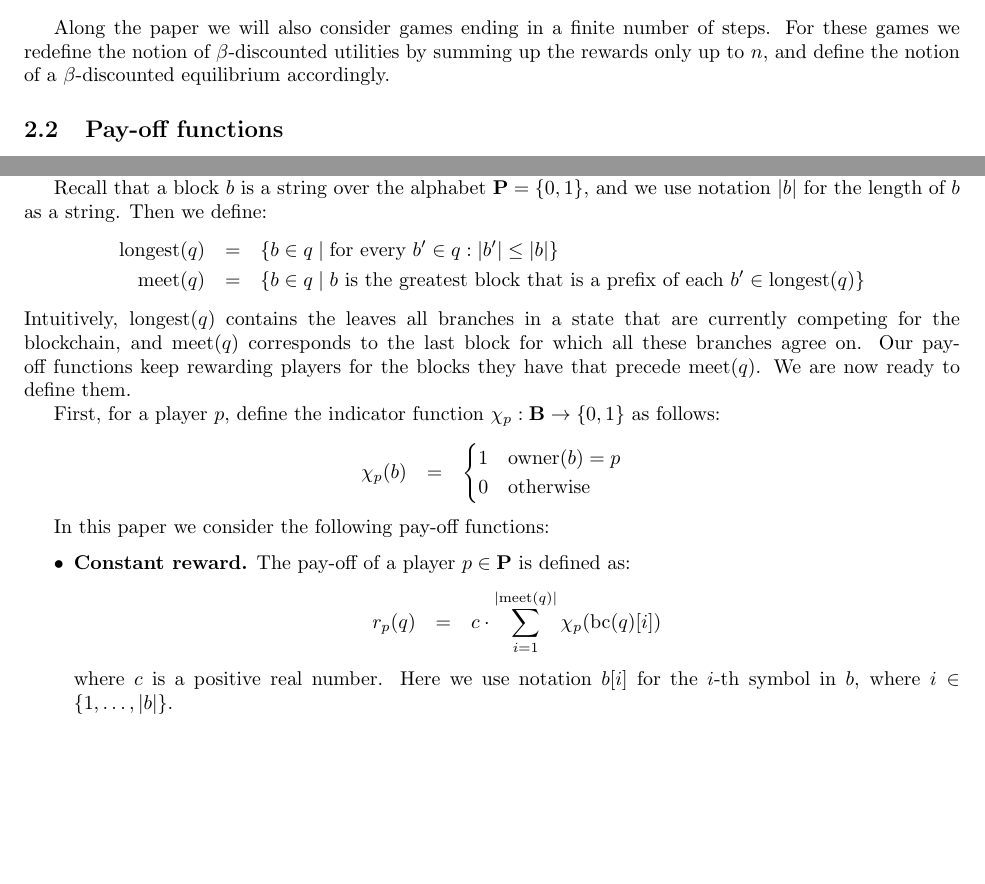
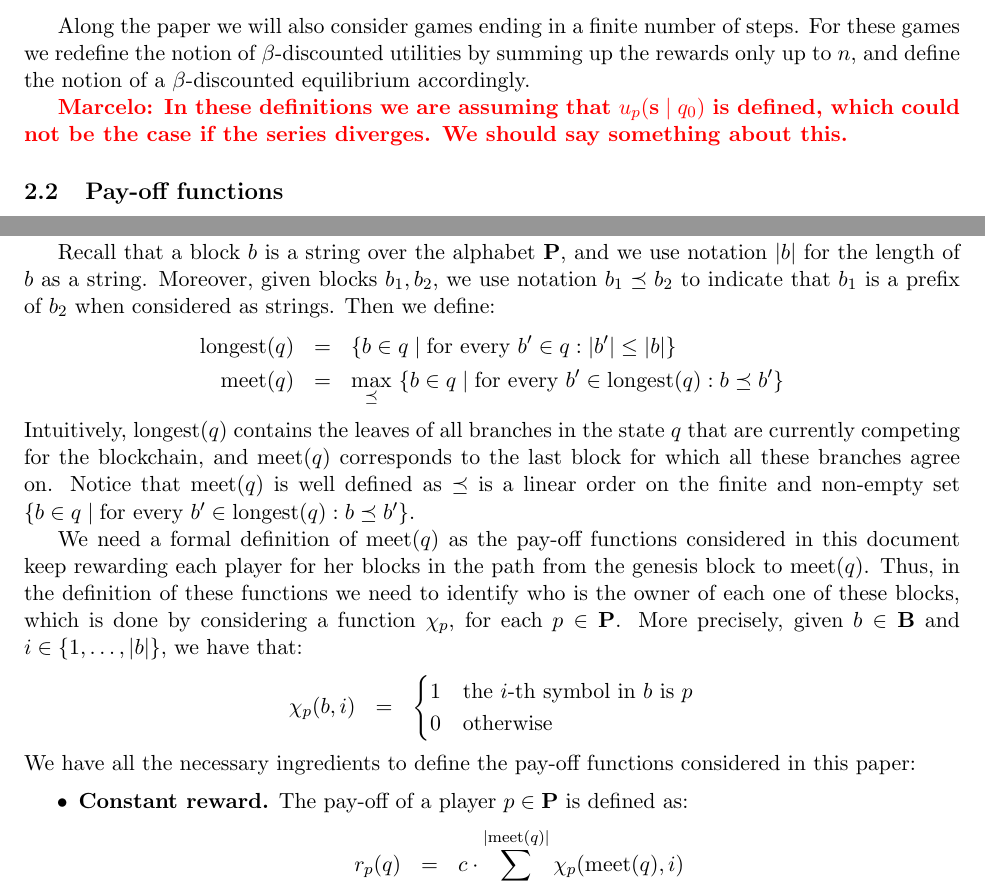
Before and after one commit to etouss/BlockChain, a LaTeX document (AbstractDoc/FOCS/focs.tex, which reads AbstractDoc/FOCS/formalization-fd.tex, AbstractDoc/FOCS/mymacros.tex): two parts of pages 3 and 4 of 12 before the commit and two parts of pages 3 and 4 of 14 after it, joined at a grey line, cut so that both start at the same text, the shorter picture padded with empty space. Compiled offline with pdfLaTeX.

Commit message:
simplifying notation ...

```diff
--- a/AbstractDoc/FOCS/focs.tex
+++ b/AbstractDoc/FOCS/focs.tex
@@ -1,8 +1,8 @@
-\documentclass{article}
+\documentclass[11pt]{article}
 \usepackage{amsmath,amssymb,amsfonts,amsthm}
-\usepackage{fullpage}
 \usepackage[english]{babel}
-\usepackage{color}
+\usepackage{xcolor}
+\usepackage[letterpaper, margin=1in]{geometry}
 
 \allowdisplaybreaks
 
--- a/AbstractDoc/FOCS/formalization-fd.tex
+++ b/AbstractDoc/FOCS/formalization-fd.tex
@@ -128,6 +128,8 @@ A strategy $\bs$ is a $\beta$--discounted stationary equilibrium from the state
 
 Along the paper we will also consider games ending in a finite number of steps. For these games we redefine the notion of $\beta$-discounted utilities by summing up the rewards only up to $n$, and define the notion of a $\beta$-discounted equilibrium accordingly.
 
+\marcelo{In these definitions we are assuming that $u_p(\bs \mid q_0)$ is defined, which could not be the case if the series diverges. We should say something about this.}
+
 \subsection{Pay-off functions}
 
 The last item we discuss is the different pay-off functions we use. Recall that one of the rules of bitcoin is that the money can only
@@ -149,30 +151,26 @@ would be to declare that players receive no pay-off when this happens. But again
 In order to avoid this scenario, we choose to maintain the reward for blocks buried deep in the blockchain even when there is a contest,
 and formalise this as follows.
 
-Recall that a block $b$ is a string over the alphabet $\bP = \{0,1\}$, and we use notation $|b|$ for the length of $b$ as a string.
-Then we define:
+Recall that a block $b$ is a string over the alphabet $\bP$, and we use notation $|b|$ for the length of $b$ as a string. Moreover, given blocks $b_1, b_2$, we use notation $b_1 \preceq b_2$ to indicate that $b_1$ is a prefix of $b_2$  when considered as strings. Then we define:
 \begin{eqnarray*}
 \longest(q) & = & \{ b \in q \mid \text{for every } b' \in q: |b'| \leq |b|\}\\
-\meet(q) & = & \{b \in q \mid b \text{ is the greatest block that is a prefix of each } b' \in \longest(q) \}
+\meet(q) & = & {\displaystyle \max_{\preceq} \ \{b \in q \mid \text{for every } b' \in \longest(q): b \preceq b'\}}
 \end{eqnarray*}
-Intuitively, $\longest(q)$ contains the leaves all branches in a state that are currently competing for the blockchain, and $\meet(q)$ corresponds to the last block for which all these branches agree on. Our pay-off functions keep rewarding players for the blocks they have that
-precede $\meet(q)$. We are now ready to define them.
+Intuitively, $\longest(q)$ contains the leaves of all branches in the state $q$ that are currently competing for the blockchain, and $\meet(q)$ corresponds to the last block for which all these branches agree on. Notice that $\meet(q)$ is well defined as $\preceq$ is a linear order on the finite and non-empty set $\{b \in q \mid \text{for every } b' \in \longest(q): b \preceq b'\}$.
 
-First, for a player $p$, define the indicator function $\chi_p : \bB \to \{0,1\}$ as follows:
+We need a formal definition of $\meet(q)$ as the pay-off functions considered in this document keep rewarding each player for her blocks in the path from the genesis block to $\meet(q)$. Thus, in the definition of these functions we need to identify who is the owner of each one of these blocks, which is done by considering a function $\chi_p$, for each $p \in \bP$. More precisely, given $b \in \bB$ and $i \in \{1, \ldots, |b|\}$, we have that:
+%First, for a player $p$, define the indicator function $\chi_p : \bB \to \{0,1\}$ as follows:
 \begin{eqnarray*}
-\chi_p(b) & = &
+\chi_p(b,i) & = &
 \begin{cases}
-1 & \owner(b) = p\\
+1 & \text{the } i\text{-th symbol in } b \text{ is } p\\
 0 & \text{otherwise}
 \end{cases}
 \end{eqnarray*}
-
-
-In this paper we consider the following pay-off functions:
+We have all the necessary ingredients to define the pay-off functions considered in this paper:
 \begin{itemize}
 \item {\bf Constant reward.} The pay-off of a player $p \in \bP$ is defined as:
 \begin{eqnarray*}
 r_p(q) & = &
-{\displaystyle c \cdot \sum_{i=1}^{|\meet(q)|} \chi_p(\bchain(q)[i])}
+{\displaystyle c \cdot \sum_{i=1}^{|\meet(q)|} \chi_p(\meet(q),i)}
 \end{eqnarray*}
-where $c$ is a positive real number. Here we use notation $b[i]$ for the $i$-th symbol in $b$, where $i \in \{1, \ldots, |b|\}$.
--- a/AbstractDoc/FOCS/mymacros.tex
+++ b/AbstractDoc/FOCS/mymacros.tex
@@ -79,7 +79,7 @@
 
 \newcommand{\marcelo}[1]{{\color{red} {\bf Marcelo: #1}}}
 \newcommand{\etienne}[1]{{\color{blue} {\bf Etienne: #1}}}
-\newcommand{\juan}[1]{{\color{brown} {\bf Juan: #1}}}
+\newcommand{\juan}[1]{{\textcolor{violet} {\bf Juan: #1}}}
 \newcommand{\domagoj}[1]{{\color{green} {\bf Domagoj: #1}}}
 \newcommand{\francisco}[1]{{\color{magenta} {\bf Francisco: #1}}}
 \newcommand{\martin}[1]{{\color{orange} {\bf Martin: #1}}}
```
Also changed, not shown: AbstractDoc/FOCS/twoplayers.tex (+1 -1 lines), AbstractDoc/FOCS/formalization-fd.tex (19 more changed lines).
